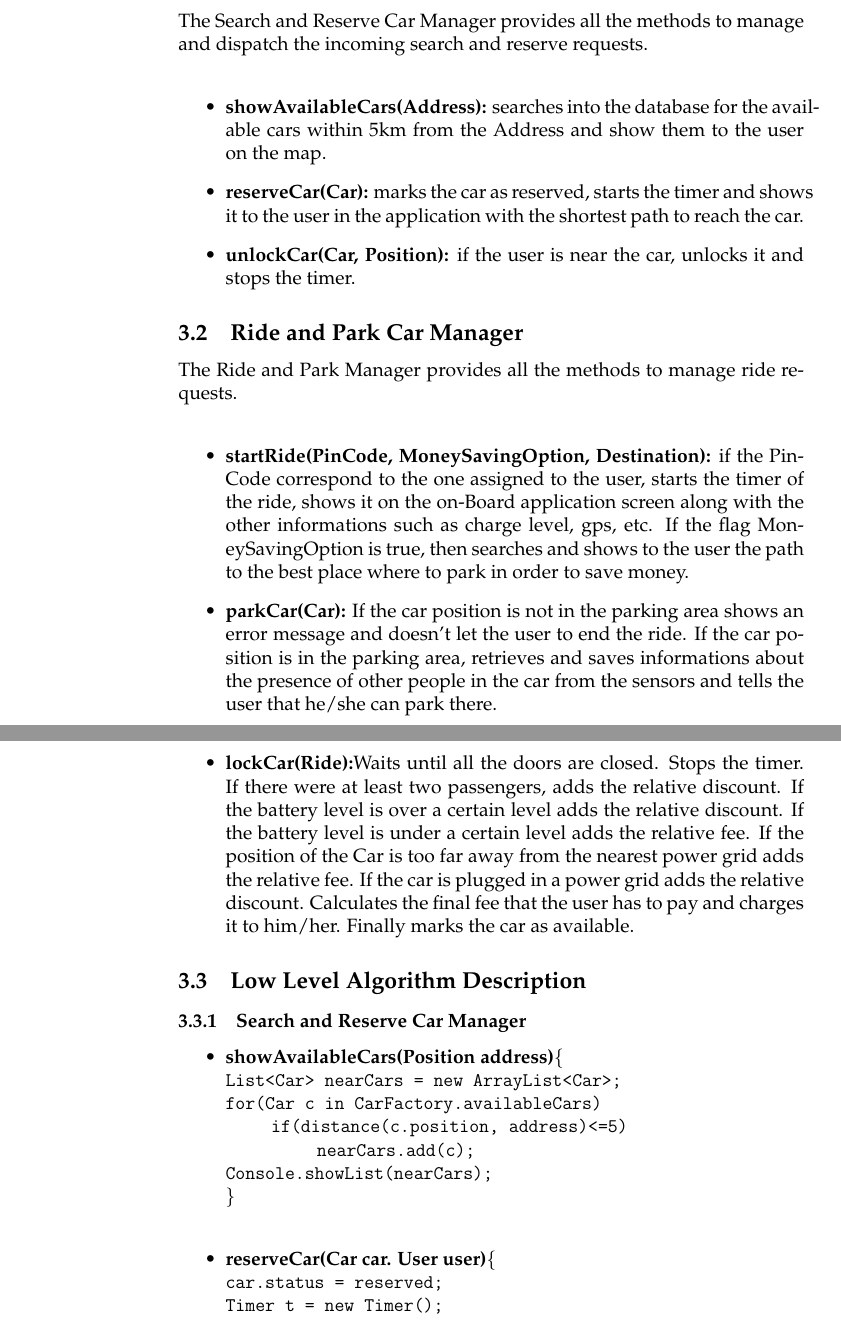
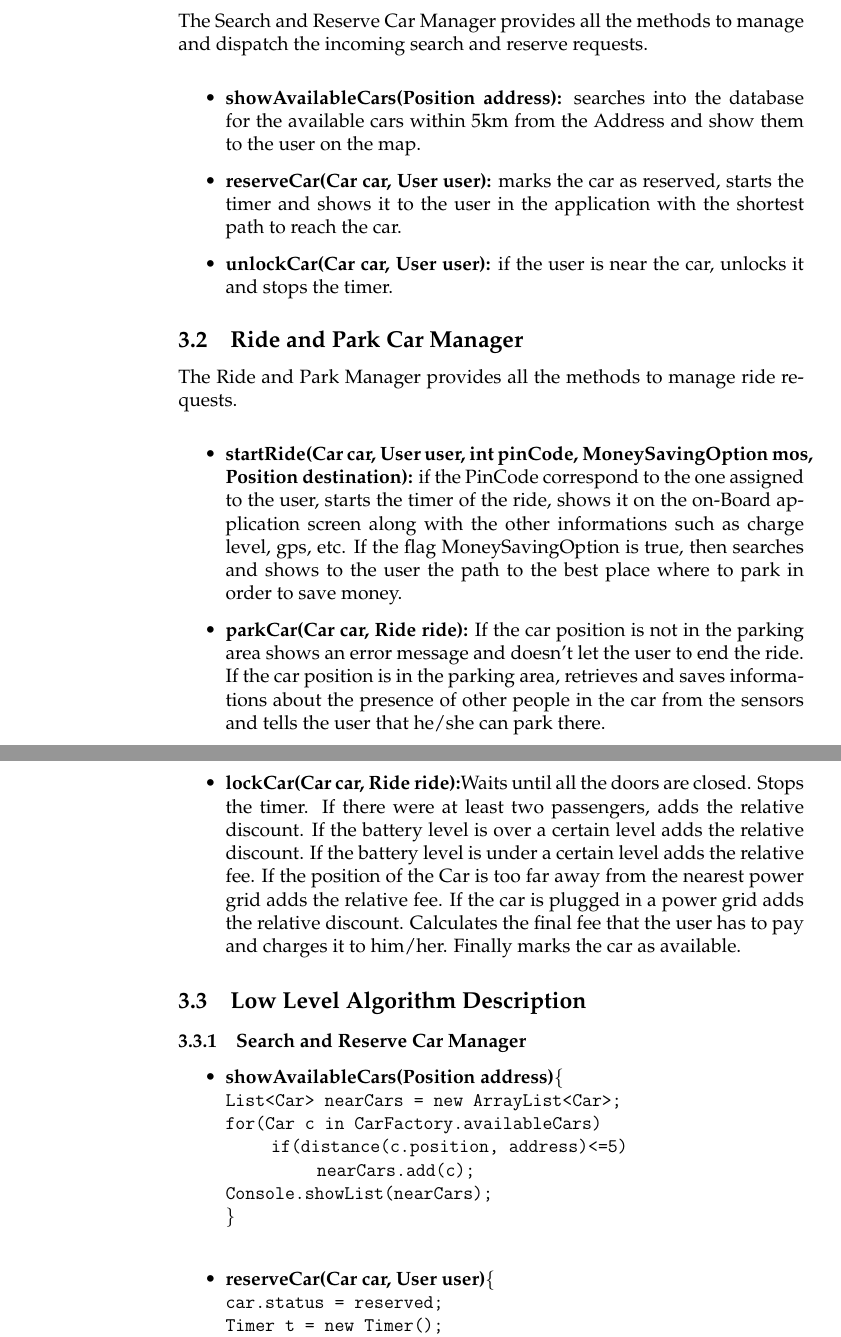
Before and after one commit to yangi92/SE2_PowerEnJoy, a LaTeX document (Working/DD/DD.tex, which reads Working/DD/SubModules/AlgorithmDesign.tex): two parts of pages 17 and 18 of 24, joined at a grey line, cut so that both start at the same text. Compiled offline with pdfLaTeX.

Commit message:
Low level fixes

```diff
--- a/Working/DD/SubModules/AlgorithmDesign.tex
+++ b/Working/DD/SubModules/AlgorithmDesign.tex
@@ -3,20 +3,21 @@
 \subsection{Search and Reserve Car Manager}
 The Search and Reserve Car Manager provides all the methods to manage and dispatch the incoming search and reserve requests.\\
 \begin{itemize}
-\item \textbf{showAvailableCars(Address):} searches into the database for the available cars within 5km from the Address and show them to the user on the map.
+\item \textbf{showAvailableCars(Position address):} searches into the database for the available cars within 5km from the Address and show them to the user on the map.
 
-\item \textbf{reserveCar(Car):} marks the car as reserved, starts the timer and shows it to the user in the application with the shortest path to reach the car.
+\item \textbf{reserveCar(Car car, User user):} marks the car as reserved, starts the timer and shows it to the user in the application with the shortest path to reach the car.
 
-\item \textbf{unlockCar(Car, Position):} if the user is near the car, unlocks it and stops the timer.
+\item \textbf{unlockCar(Car car, User user):} if the user is near the car, unlocks it and stops the timer.
 \end{itemize}
+
 \subsection{Ride and Park Car Manager}
 The Ride and Park Manager provides all the methods to manage ride requests.\\
 \begin{itemize}
-\item \textbf{startRide(PinCode, MoneySavingOption, Destination):} if the PinCode correspond to the one assigned to the user, starts the timer of the ride, shows it on the on-Board application screen along with the other informations such as charge level, gps, etc. If the flag MoneySavingOption is true, then searches and shows to the user the path to the best place where to park in order to save money.
+\item \textbf{startRide(Car car, User user, int pinCode, MoneySavingOption mos, Position destination):} if the PinCode correspond to the one assigned to the user, starts the timer of the ride, shows it on the on-Board application screen along with the other informations such as charge level, gps, etc. If the flag MoneySavingOption is true, then searches and shows to the user the path to the best place where to park in order to save money.
 
-\item \textbf{parkCar(Car):} If the car position is not in the parking area shows an error message and doesn't let the user to end the ride. If the car position is in the parking area, retrieves and saves informations about the presence of other people in the car from the sensors and tells the user that he/she can park there.
+\item \textbf{parkCar(Car car, Ride ride):} If the car position is not in the parking area shows an error message and doesn't let the user to end the ride. If the car position is in the parking area, retrieves and saves informations about the presence of other people in the car from the sensors and tells the user that he/she can park there.
 
-\item \textbf{lockCar(Ride):}Waits until all the doors are closed. Stops the timer. If there were at least two passengers, adds the relative discount. If the battery level is over a certain level adds the relative discount. If the battery level is under a certain level adds the relative fee. If the position of the Car is too far away from the nearest power grid adds the relative fee. If the car is plugged in a power grid adds the relative discount. Calculates the final fee that the user has to pay and charges it to him/her. Finally marks the car as available.
+\item \textbf{lockCar(Car car, Ride ride):}Waits until all the doors are closed. Stops the timer. If there were at least two passengers, adds the relative discount. If the battery level is over a certain level adds the relative discount. If the battery level is under a certain level adds the relative fee. If the position of the Car is too far away from the nearest power grid adds the relative fee. If the car is plugged in a power grid adds the relative discount. Calculates the final fee that the user has to pay and charges it to him/her. Finally marks the car as available.
 \end{itemize}
 
 \subsection{Low Level Algorithm Description}
@@ -33,7 +34,7 @@ Console.showList(nearCars);\\
 
 
 
-\item \textbf{reserveCar(Car car. User user)}\{\\
+\item \textbf{reserveCar(Car car, User user)}\{\\
 \texttt{car.status = reserved;\\
 Timer t = new Timer();\\
 t.start();\\
```
Also changed, not shown: Working/DD/SubModules/AlgorithmDesign.tex (6 more changed lines), 2 other files.
